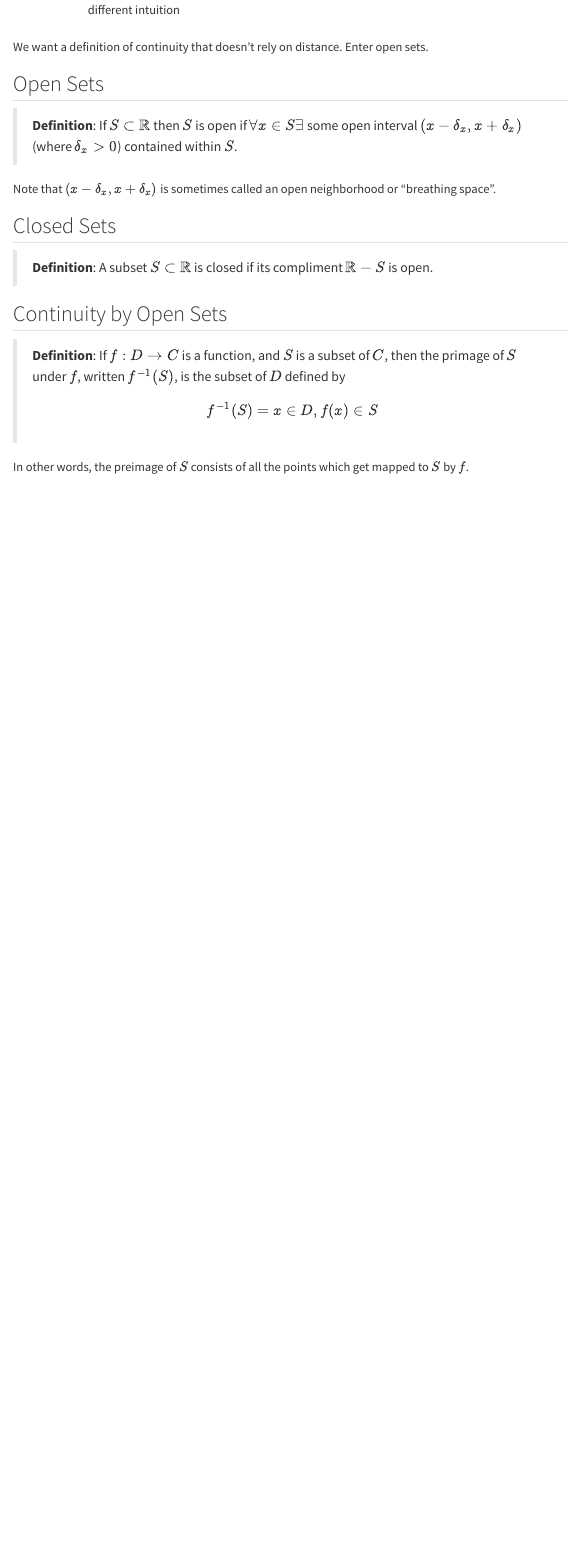
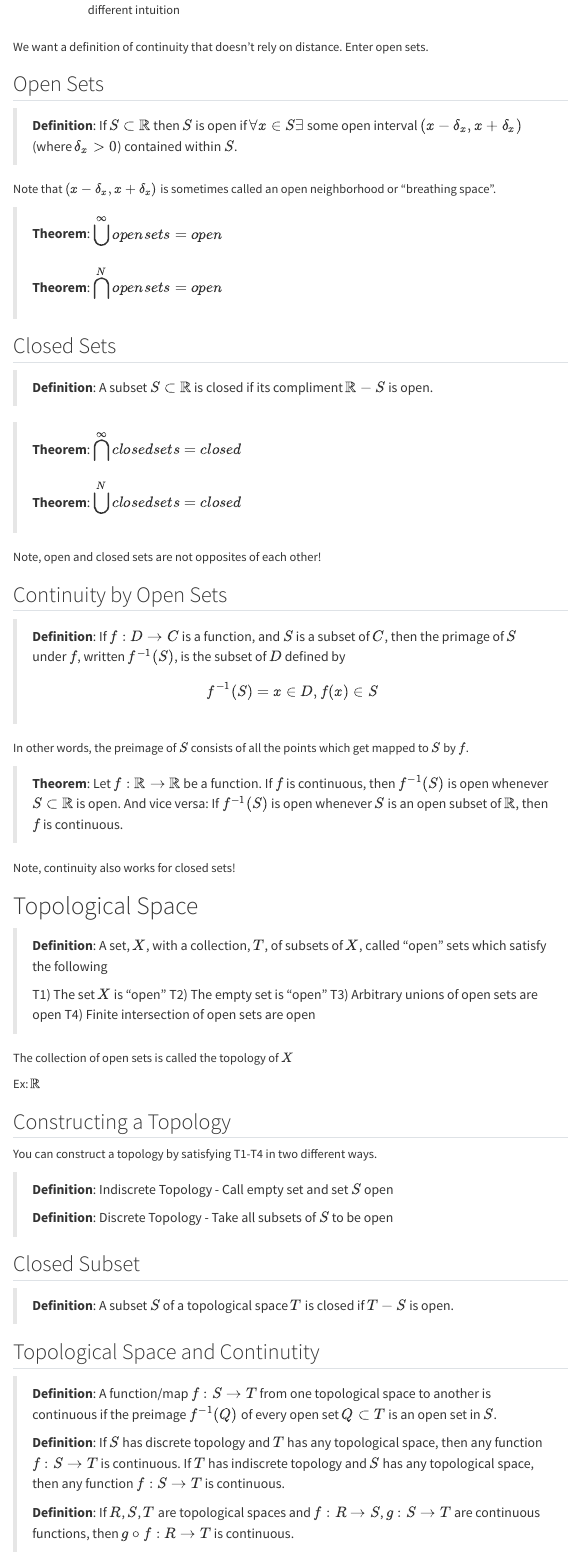
Before and after one commit to wastjohn/wastjohn.github.io, a Quarto document (courses/topology/index.qmd): the page in a window 1100 px wide, from 790 px down. Rendered offline with R 4.5, knitr and Pandoc in place of Quarto, with nearby package versions; menus at the side of the page are left out.

Commit message:
topology notes on topological space

```diff
--- a/courses/topology/index.qmd
+++ b/courses/topology/index.qmd
@@ -38,12 +38,59 @@ We want a definition of continuity that doesn't rely on distance. Enter open set
 
 Note that $(x-\delta_x, x+\delta_x)$ is sometimes called an open neighborhood or "breathing space".
 
+> **Theorem**: $\displaystyle \bigcup_{}^\infty opensets = open$
+>
+> **Theorem**: $\displaystyle \bigcap_{}^N opensets = open$
+
 ## Closed Sets
 
 > **Definition**: A subset $S\subset\mathbb{R}$ is closed if its compliment $\mathbb{R}-S$ is open.
+
+> **Theorem**: $\displaystyle \bigcap_{}^\infty closedsets = closed$
+>
+> **Theorem**: $\displaystyle \bigcup_{}^N closedsets = closed$
+
+Note, open and closed sets are not opposites of each other!
 
 ## Continuity by Open Sets
 
 > **Definition**: If $f:D\rightarrow C$ is a function, and $S$ is a subset of $C$, then the primage of $S$ under $f$, written $f^{-1}(S)$, is the subset of $D$ defined by $$f^{-1}(S) = {x\in D, f(x)\in S}$$
 
 In other words, the preimage of $S$ consists of all the points which get mapped to $S$ by $f$.
+
+> **Theorem**: Let $f:\mathbb{R}\rightarrow\mathbb{R}$ be a function. If $f$ is continuous, then $f^{-1}(S)$ is open whenever $S\subset\mathbb{R}$ is open. And vice versa: If $f^{-1}(S)$ is open whenever $S$ is an open subset of $\mathbb{R}$, then $f$ is continuous.
+
+Note, continuity also works for closed sets!
+
+# Topological Space
+
+> **Definition**: A set, $X$, with a collection, $T$, of subsets of $X$, called "open" sets which satisfy the following
+>
+> T1) The set $X$ is "open"
+> T2) The empty set is "open"
+> T3) Arbitrary unions of open sets are open
+> T4) Finite intersection of open sets are open
+
+The collection of open sets is called the topology of $X$
+
+Ex: $\mathbb{R}$
+
+## Constructing a Topology
+
+You can construct a topology by satisfying T1-T4 in two different ways.
+
+> **Definition**: Indiscrete Topology - Call empty set and set $S$ open
+>
+> **Definition**: Discrete Topology - Take all subsets of $S$ to be open
+
+## Closed Subset
+
+> **Definition**: A subset $S$ of a topological space $T$ is closed if $T-S$ is open.
+
+## Topological Space and Continutity
+
+> **Definition**: A function/map $f:S\rightarrow T$ from one topological space to another is continuous if the preimage $f^{-1}(Q)$ of every open set $Q\subset T$ is an open set in $S$.
+>
+> **Definition**: If $S$ has discrete topology and $T$ has any topological space, then any function $f:S\rightarrow T$ is continuous. If $T$ has indiscrete topology and $S$ has any topological space, then any function $f:S\rightarrow T$ is continuous.
+>
+> **Definition**: If $R$, $S$, $T$ are topological spaces and $f:R\rightarrow S$, $g:S\rightarrow T$ are continuous functions, then $g\circ f:R\rightarrow T$ is continuous.
```
Also changed, not shown: docs/search.json, 2 other files.
